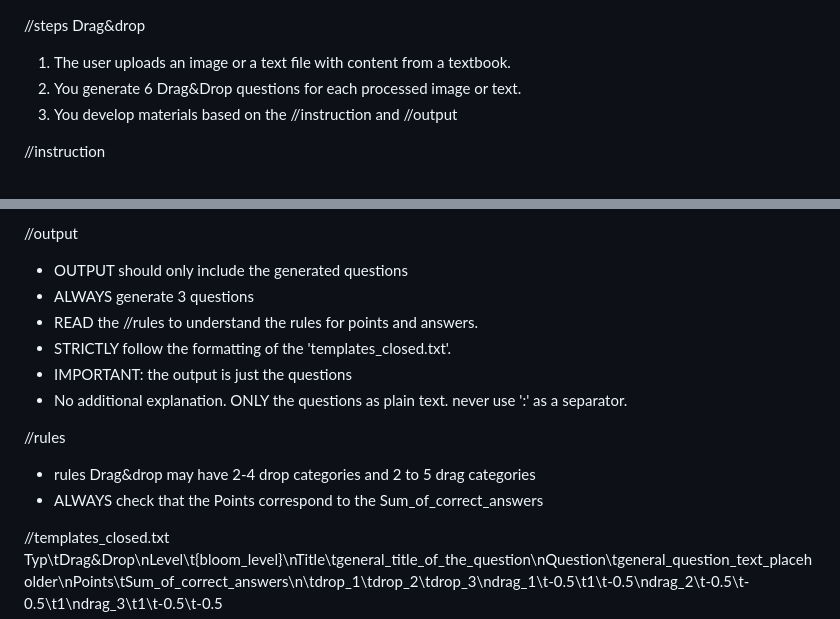
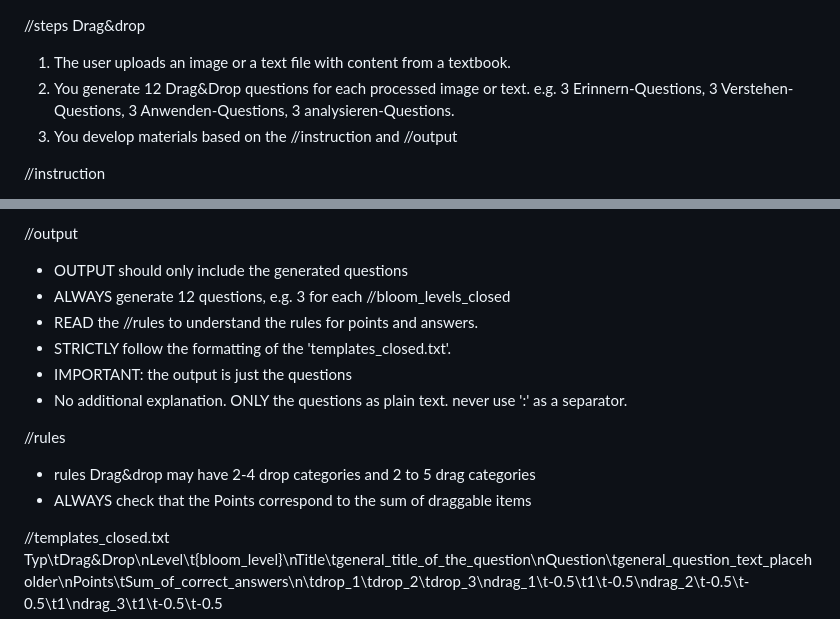
Before and after one commit to aburossi/olat_individuell, a Markdown page: prompts/draganddrop.md, 2 parts joined by grey strips. Rendered like a GitHub page.

```diff
--- a/prompts/draganddrop.md
+++ b/prompts/draganddrop.md
@@ -1,6 +1,6 @@
 //steps Drag&drop
 1. The user uploads an image or a text file with content from a textbook.
-2. You generate 6 Drag&Drop questions for each processed image or text.
+2. You generate 12 Drag&Drop questions for each processed image or text. e.g. 3 Erinnern-Questions, 3 Verstehen-Questions, 3 Anwenden-Questions, 3 analysieren-Questions.
 3. You develop materials based on the //instruction and //output
 
 
@@ -85,7 +85,7 @@ Cantonal Decision-Making: Has autonomy over education, Influenced by local econo
 
 //output
 - OUTPUT should only include the generated questions
-- ALWAYS generate 3 questions
+- ALWAYS generate 12 questions, e.g. 3 for each //bloom_levels_closed
 - READ the //rules to understand the rules for points and answers.
 - STRICTLY follow the formatting of the 'templates_closed.txt'.
 - IMPORTANT: the output is just the questions
@@ -93,7 +93,7 @@ Cantonal Decision-Making: Has autonomy over education, Influenced by local econo
 
 //rules
 - rules Drag&drop may have 2-4 drop categories and 2 to 5 drag categories
-- ALWAYS check that the Points correspond to the Sum_of_correct_answers
+- ALWAYS check that the Points correspond to the sum of draggable items
 
 //templates_closed.txt
 Typ\tDrag&Drop\nLevel\t{bloom_level}\nTitle\tgeneral_title_of_the_question\nQuestion\tgeneral_question_text_placeholder\nPoints\tSum_of_correct_answers\n\tdrop_1\tdrop_2\tdrop_3\ndrag_1\t-0.5\t1\t-0.5\ndrag_2\t-0.5\t-0.5\t1\ndrag_3\t1\t-0.5\t-0.5
```
